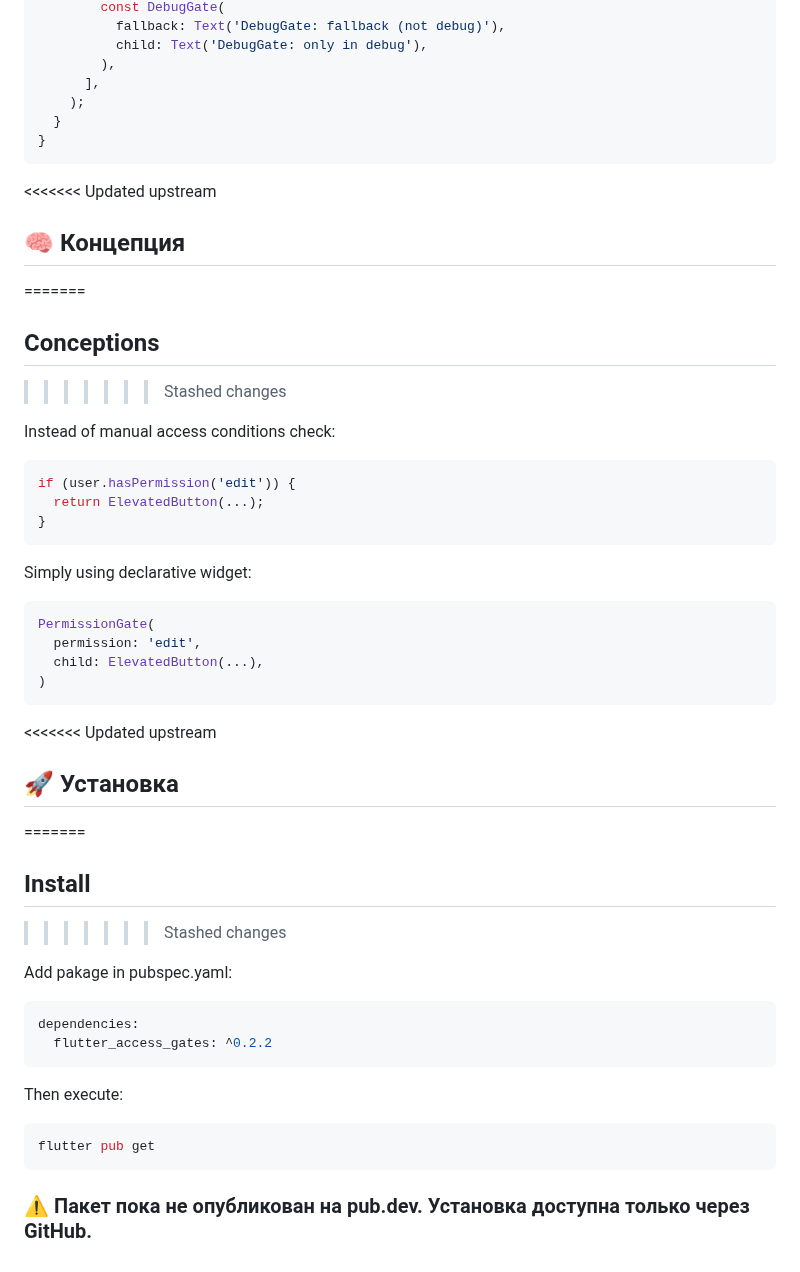
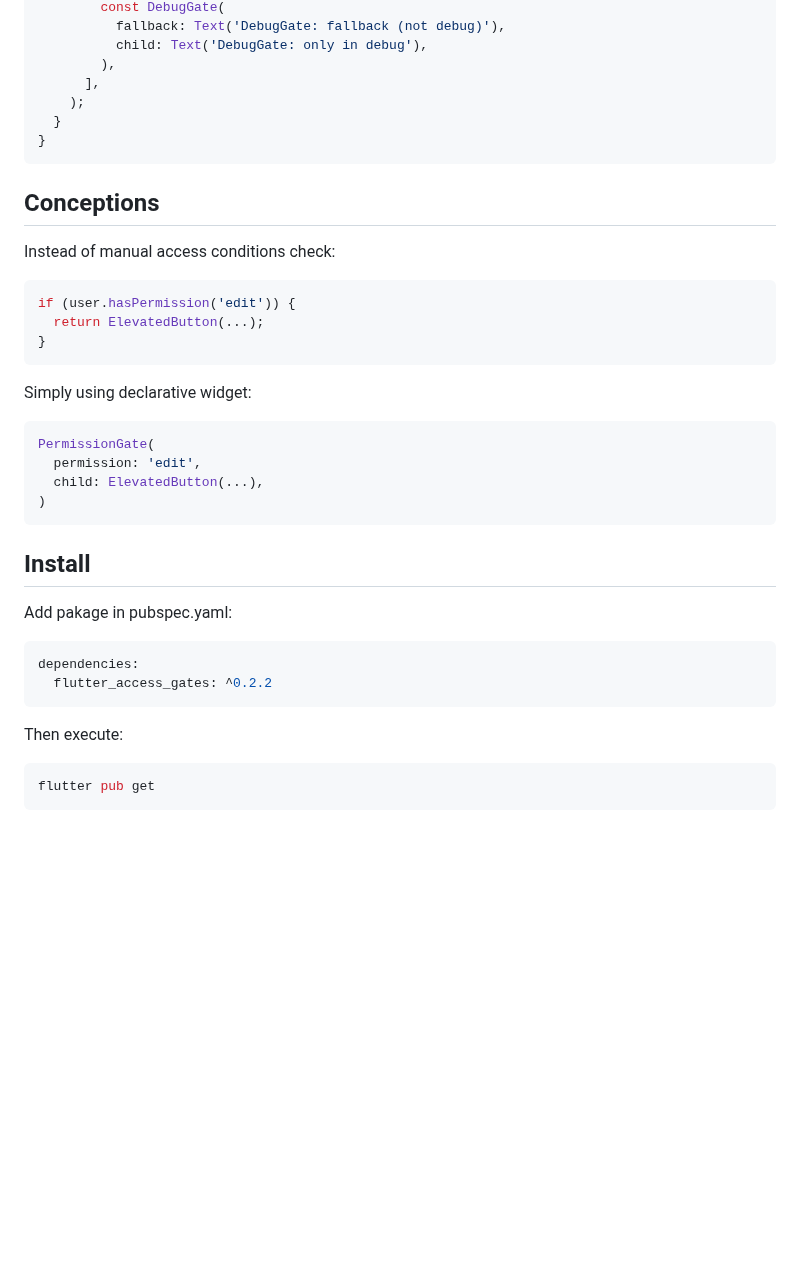
Before and after one commit to Ocengrave/flutter_access_gates, a Markdown page: README.md, the part around one of its changes. Rendered like a GitHub page; blank space fills up the shorter version.

````diff
--- a/README.md
+++ b/README.md
@@ -138,11 +120,7 @@ final class ExamplePage extends StatelessWidget {
 }
 ```
 
-<<<<<<< Updated upstream
-## 🧠 Концепция
-=======
 ## Conceptions
->>>>>>> Stashed changes
 
 Instead of manual access conditions check:
 ```dart
@@ -160,11 +138,7 @@ PermissionGate(
 )
 ```
 
-<<<<<<< Updated upstream
-## 🚀 Установка
-=======
 ## Install
->>>>>>> Stashed changes
 
 Add pakage in pubspec.yaml:
 
@@ -177,5 +151,3 @@ Then execute:
 ```bash
 flutter pub get
 ```
-
-### ⚠️ Пакет пока не опубликован на pub.dev. Установка доступна только через GitHub.
````
Also changed, not shown: other parts of README.md (+0 -18 lines).
